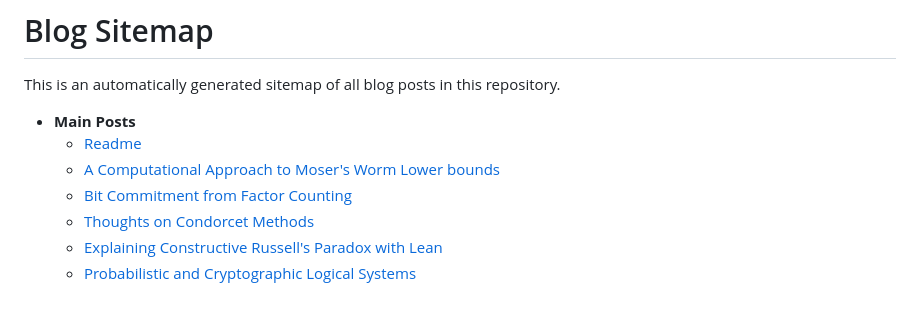
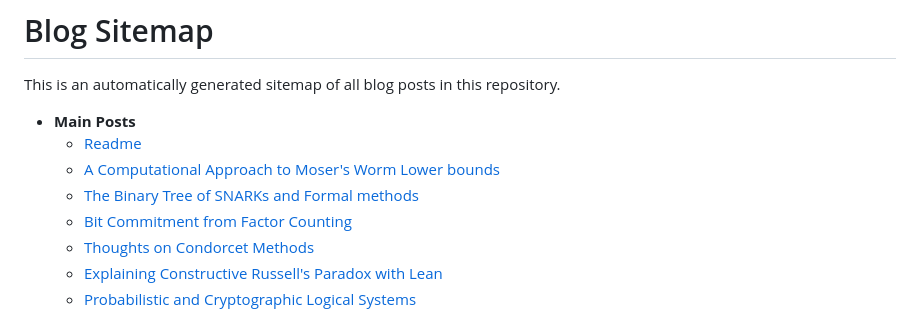
Before and after one commit to BoltonBailey/blog, a Markdown page: sitemap.md, the part around the change. Drawn GitHub-style.

```diff
--- a/sitemap.md
+++ b/sitemap.md
@@ -5,6 +5,7 @@ This is an automatically generated sitemap of all blog posts in this repository.
 - **Main Posts**
   - [Readme](README.md)
   - [A Computational Approach to Moser's Worm Lower bounds](a-computational-approach-to-mosers-worm.md)
+  - [The Binary Tree of SNARKs and Formal methods](binary-tree-snark-fv.md)
   - [Bit Commitment from Factor Counting](bit-commitment-from-factor-counting.md)
   - [Thoughts on Condorcet Methods](condorcet-thoughts.md)
   - [Explaining Constructive Russell's Paradox with Lean](explaining-constructive-russells-paradox-with-lean.md)
```
Also changed, not shown: a-computational-approach-to-mosers-worm.md (+31 -0 lines).
